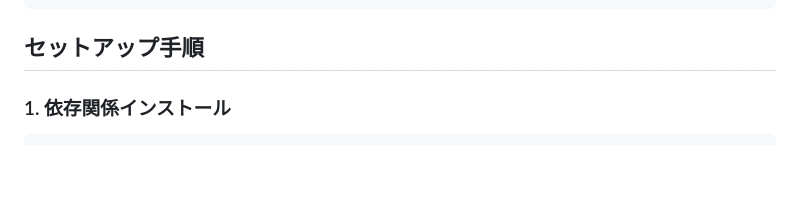
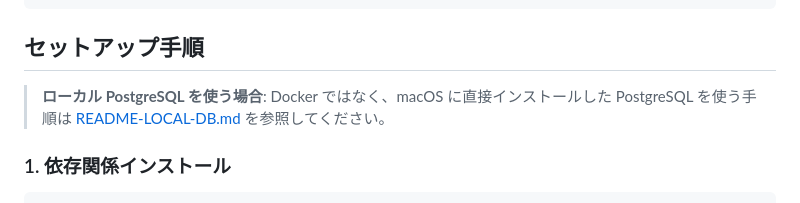
Before and after one commit to So-213/practice, a Markdown page: db-learning-api/README.md, the part around the change. Drawn GitHub-style; blank space fills up the shorter version.

Commit message:
db-learning-api：with localDB (not Docker)

````diff
--- a/db-learning-api/README.md
+++ b/db-learning-api/README.md
@@ -46,6 +46,8 @@ db-learning-api/
 ```
 
 ## セットアップ手順
+
+> **ローカル PostgreSQL を使う場合**: Docker ではなく、macOS に直接インストールした PostgreSQL を使う手順は [README-LOCAL-DB.md](./README-LOCAL-DB.md) を参照してください。
 
 ### 1. 依存関係インストール
 
````
Also changed, not shown: db-learning-api/README-LOCAL-DB.md (added, +188 -0 lines).
